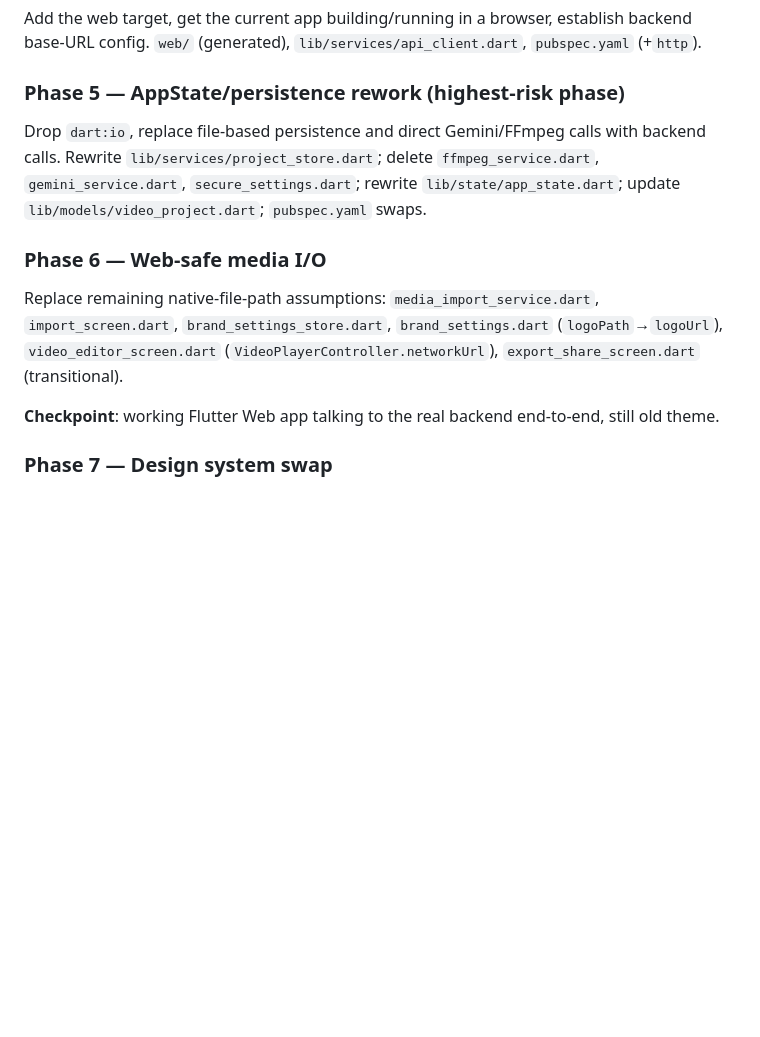
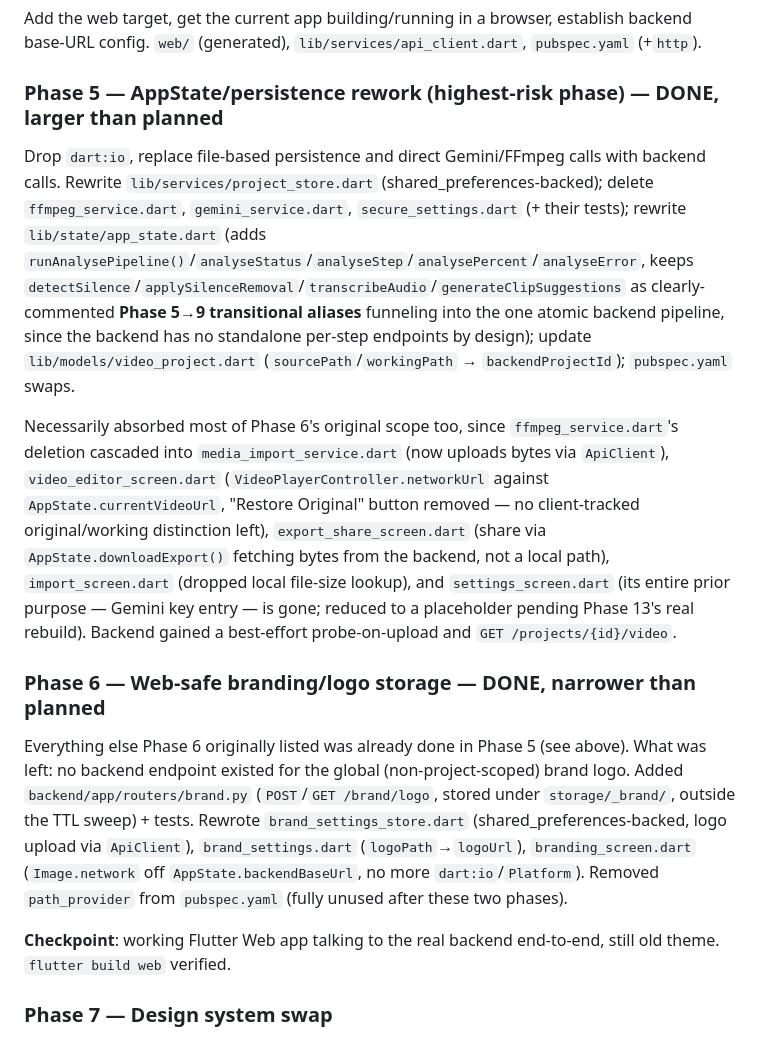
Before and after one commit to leanmuzveba/LuxStudio, a Markdown page: LuxStudio/PIVOT_PLAN.md, the part around the change. Rendered like a GitHub page; blank space fills up the shorter version.

Commit message:
Update PIVOT_PLAN.md to reflect actual Phase 5-6 scope

```diff
--- a/LuxStudio/PIVOT_PLAN.md
+++ b/LuxStudio/PIVOT_PLAN.md
@@ -43,14 +43,16 @@ Port `ffmpeg_service.dart`'s probe/detectSilence/removeRanges/extractAudio/expor
 Add the web target, get the current app building/running in a browser, establish backend base-URL config.
 `web/` (generated), `lib/services/api_client.dart`, `pubspec.yaml` (+`http`).
 
-### Phase 5 — AppState/persistence rework (highest-risk phase)
+### Phase 5 — AppState/persistence rework (highest-risk phase) — DONE, larger than planned
 Drop `dart:io`, replace file-based persistence and direct Gemini/FFmpeg calls with backend calls.
-Rewrite `lib/services/project_store.dart`; delete `ffmpeg_service.dart`, `gemini_service.dart`, `secure_settings.dart`; rewrite `lib/state/app_state.dart`; update `lib/models/video_project.dart`; `pubspec.yaml` swaps.
+Rewrite `lib/services/project_store.dart` (shared_preferences-backed); delete `ffmpeg_service.dart`, `gemini_service.dart`, `secure_settings.dart` (+ their tests); rewrite `lib/state/app_state.dart` (adds `runAnalysePipeline()`/`analyseStatus`/`analyseStep`/`analysePercent`/`analyseError`, keeps `detectSilence`/`applySilenceRemoval`/`transcribeAudio`/`generateClipSuggestions` as clearly-commented **Phase 5→9 transitional aliases** funneling into the one atomic backend pipeline, since the backend has no standalone per-step endpoints by design); update `lib/models/video_project.dart` (`sourcePath`/`workingPath` → `backendProjectId`); `pubspec.yaml` swaps.
 
-### Phase 6 — Web-safe media I/O
-Replace remaining native-file-path assumptions: `media_import_service.dart`, `import_screen.dart`, `brand_settings_store.dart`, `brand_settings.dart` (`logoPath`→`logoUrl`), `video_editor_screen.dart` (`VideoPlayerController.networkUrl`), `export_share_screen.dart` (transitional).
+Necessarily absorbed most of Phase 6's original scope too, since `ffmpeg_service.dart`'s deletion cascaded into `media_import_service.dart` (now uploads bytes via `ApiClient`), `video_editor_screen.dart` (`VideoPlayerController.networkUrl` against `AppState.currentVideoUrl`, "Restore Original" button removed — no client-tracked original/working distinction left), `export_share_screen.dart` (share via `AppState.downloadExport()` fetching bytes from the backend, not a local path), `import_screen.dart` (dropped local file-size lookup), and `settings_screen.dart` (its entire prior purpose — Gemini key entry — is gone; reduced to a placeholder pending Phase 13's real rebuild). Backend gained a best-effort probe-on-upload and `GET /projects/{id}/video`.
 
-**Checkpoint**: working Flutter Web app talking to the real backend end-to-end, still old theme.
+### Phase 6 — Web-safe branding/logo storage — DONE, narrower than planned
+Everything else Phase 6 originally listed was already done in Phase 5 (see above). What was left: no backend endpoint existed for the global (non-project-scoped) brand logo. Added `backend/app/routers/brand.py` (`POST`/`GET /brand/logo`, stored under `storage/_brand/`, outside the TTL sweep) + tests. Rewrote `brand_settings_store.dart` (shared_preferences-backed, logo upload via `ApiClient`), `brand_settings.dart` (`logoPath`→`logoUrl`), `branding_screen.dart` (`Image.network` off `AppState.backendBaseUrl`, no more `dart:io`/`Platform`). Removed `path_provider` from `pubspec.yaml` (fully unused after these two phases).
+
+**Checkpoint**: working Flutter Web app talking to the real backend end-to-end, still old theme. `flutter build web` verified.
 
 ### Phase 7 — Design system swap
 Retheme tokens/fonts/icons app-wide: `lib/theme/lux_theme.dart`, `pubspec.yaml` (+`phosphor_flutter`), `lib/widgets/*`, `lux_bottom_nav.dart`, `bottom_nav_scaffold.dart`.
```
